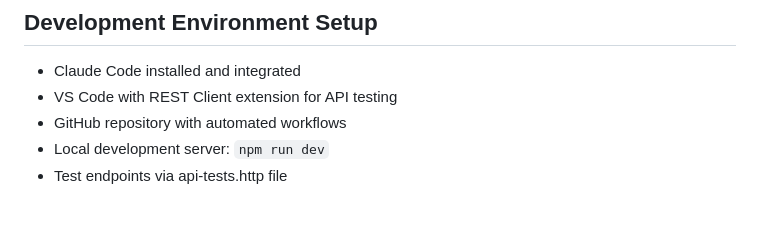
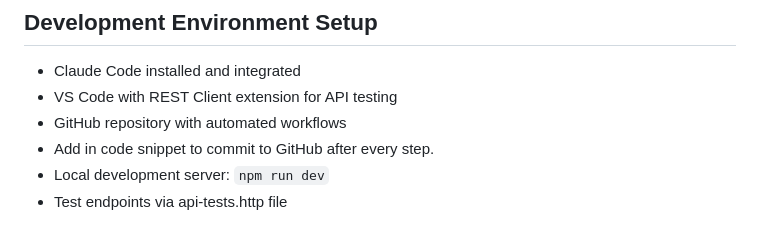
Before and after one commit to alexhouse-ua/shelfhelp-ai, a Markdown page: _knowledge/Operating_Instructions.md, the part around the change. Rendered like a GitHub page.

```diff
--- a/_knowledge/Operating_Instructions.md
+++ b/_knowledge/Operating_Instructions.md
@@ -6,6 +6,7 @@
 - Claude Code installed and integrated
 - VS Code with REST Client extension for API testing
 - GitHub repository with automated workflows
+- Add in code snippet to commit to GitHub after every step.
 - Local development server: `npm run dev`
 - Test endpoints via api-tests.http file
 
```
Also changed, not shown: Claude.md (+1 -1 lines).
